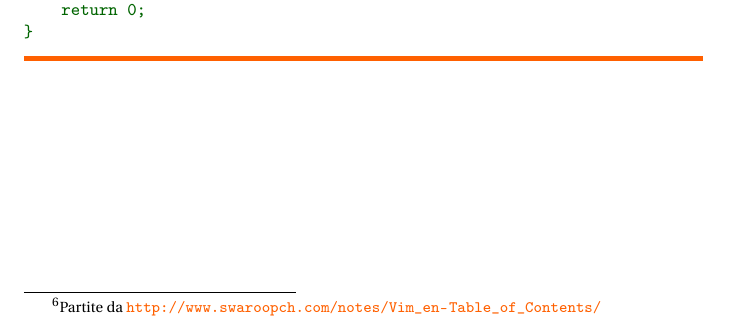
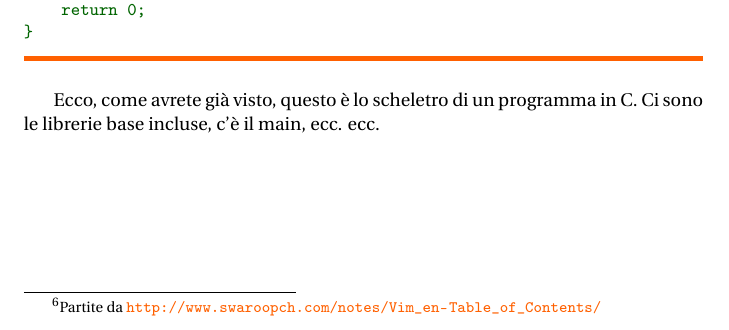
Before and after one commit to Jazzinghen/UniTNArch2013, a LaTeX book (Guides/QuickStart.tex): part of page 9 of 9, cut so that both start at the same text. Compiled offline with pdfLaTeX.

Commit message:
OMFG main!

```diff
--- a/Guides/QuickStart.tex
+++ b/Guides/QuickStart.tex
@@ -250,6 +250,7 @@ int main (int argc, char **argv){
 }
 		\end{Verbatim}
 
-
+		Ecco, come avrete già visto, questo è lo scheletro di un programma in C. Ci sono le librerie base incluse,
+		c'è il main, ecc. ecc.
 
 \end{document}
```
